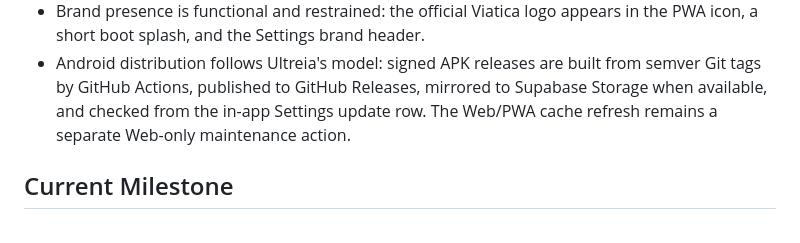
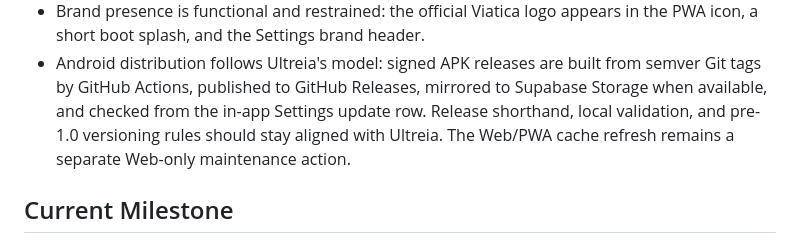
Before and after one commit to 7Wilf7/Viatica, a Markdown page: PRODUCT.md, the part around the change. Drawn GitHub-style.

```diff
--- a/PRODUCT.md
+++ b/PRODUCT.md
@@ -81,8 +81,9 @@ a gamified finance app.
 - Android distribution follows Ultreia's model: signed APK releases are built
   from semver Git tags by GitHub Actions, published to GitHub Releases, mirrored
   to Supabase Storage when available, and checked from the in-app Settings
-  update row. The Web/PWA cache refresh remains a separate Web-only maintenance
-  action.
+  update row. Release shorthand, local validation, and pre-1.0 versioning rules
+  should stay aligned with Ultreia. The Web/PWA cache refresh remains a
+  separate Web-only maintenance action.
 
 ## Current Milestone
 The active milestone is to make the PWA ready for real daily accounting by
```
Also changed, not shown: AGENTS.md (+24 -4 lines), README.md (+16 -0 lines).
